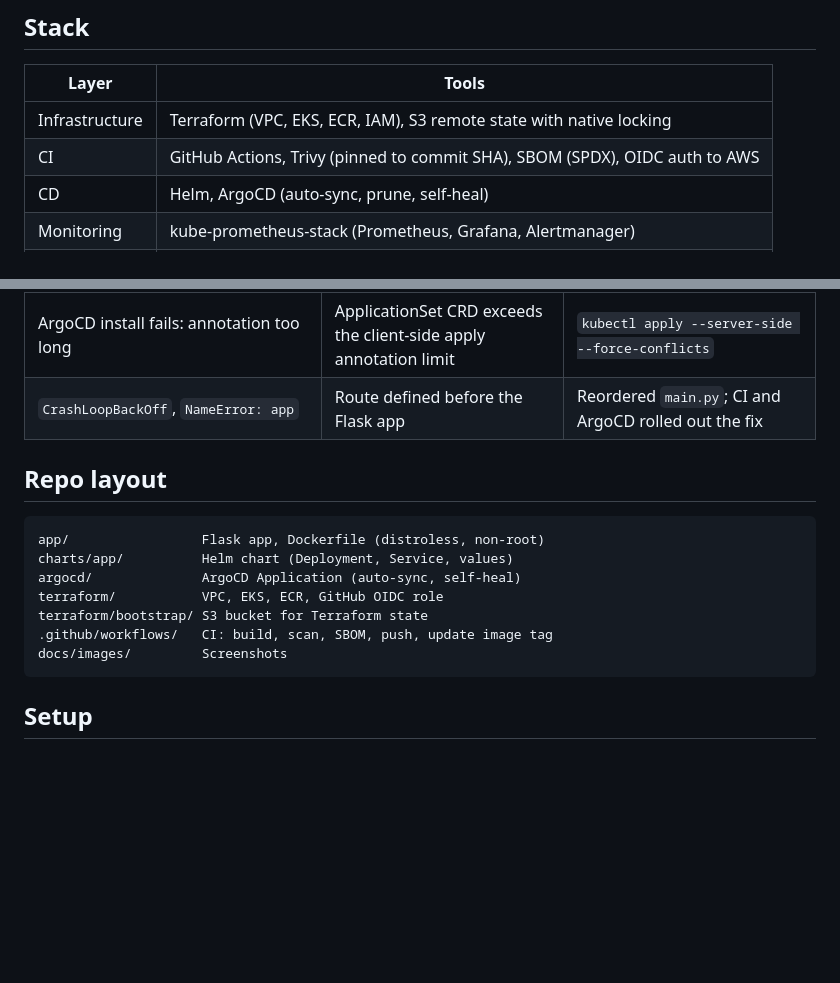
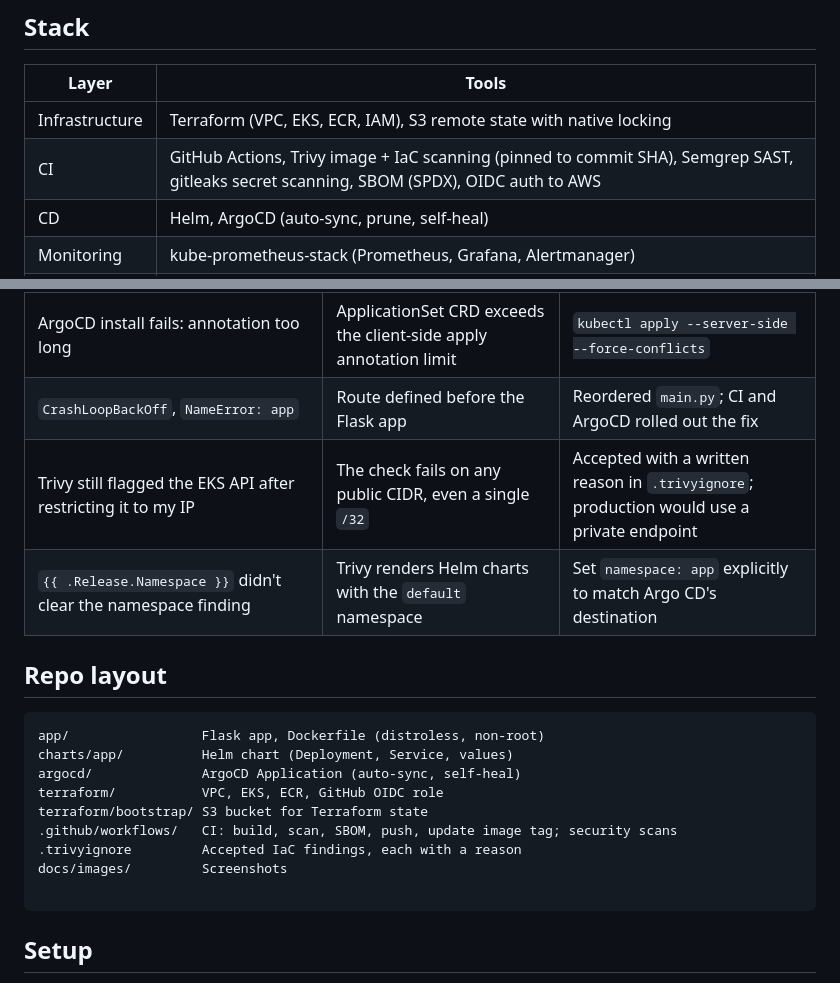
Before and after one commit to SwarupRavi/eks-gitops-platform, a Markdown page: README.md, 2 parts joined by grey strips. Drawn GitHub-style; blank space fills up the shorter version.

````diff
--- a/README.md
+++ b/README.md
@@ -63,7 +63,7 @@ flowchart LR
 | Layer | Tools |
 |---|---|
 | Infrastructure | Terraform (VPC, EKS, ECR, IAM), S3 remote state with native locking |
-| CI | GitHub Actions, Trivy (pinned to commit SHA), SBOM (SPDX), OIDC auth to AWS |
+| CI | GitHub Actions, Trivy image + IaC scanning (pinned to commit SHA), Semgrep SAST, gitleaks secret scanning, SBOM (SPDX), OIDC auth to AWS |
 | CD | Helm, ArgoCD (auto-sync, prune, self-heal) |
 | Monitoring | kube-prometheus-stack (Prometheus, Grafana, Alertmanager) |
 | Testing | k6 load testing, memory spike and OOMKill tests |
@@ -152,7 +169,8 @@ Exit code 137 = 128 + 9 (SIGKILL). The kernel kills the process immediately, so
 | `CreateContainerConfigError` | `runAsNonRoot` can't verify a non-numeric user | Set `runAsUser: 65532` |
 | ArgoCD install fails: annotation too long | ApplicationSet CRD exceeds the client-side apply annotation limit | `kubectl apply --server-side --force-conflicts` |
 | `CrashLoopBackOff`, `NameError: app` | Route defined before the Flask app | Reordered `main.py`; CI and ArgoCD rolled out the fix |
-
+| Trivy still flagged the EKS API after restricting it to my IP | The check fails on any public CIDR, even a single `/32` | Accepted with a written reason in `.trivyignore`; production would use a private endpoint |
+| `{{ .Release.Namespace }}` didn't clear the namespace finding | Trivy renders Helm charts with the `default` namespace | Set `namespace: app` explicitly to match Argo CD's destination |
 ## Repo layout
 ```
 app/                 Flask app, Dockerfile (distroless, non-root)
@@ -160,8 +178,10 @@ charts/app/          Helm chart (Deployment, Service, values)
 argocd/              ArgoCD Application (auto-sync, self-heal)
 terraform/           VPC, EKS, ECR, GitHub OIDC role
 terraform/bootstrap/ S3 bucket for Terraform state
-.github/workflows/   CI: build, scan, SBOM, push, update image tag
+.github/workflows/   CI: build, scan, SBOM, push, update image tag; security scans
+.trivyignore         Accepted IaC findings, each with a reason
 docs/images/         Screenshots
+
 ```
 
 ## Setup
````
Also changed, not shown: other parts of README.md (+17 -0 lines), docs/images/security-checks.png (added).
